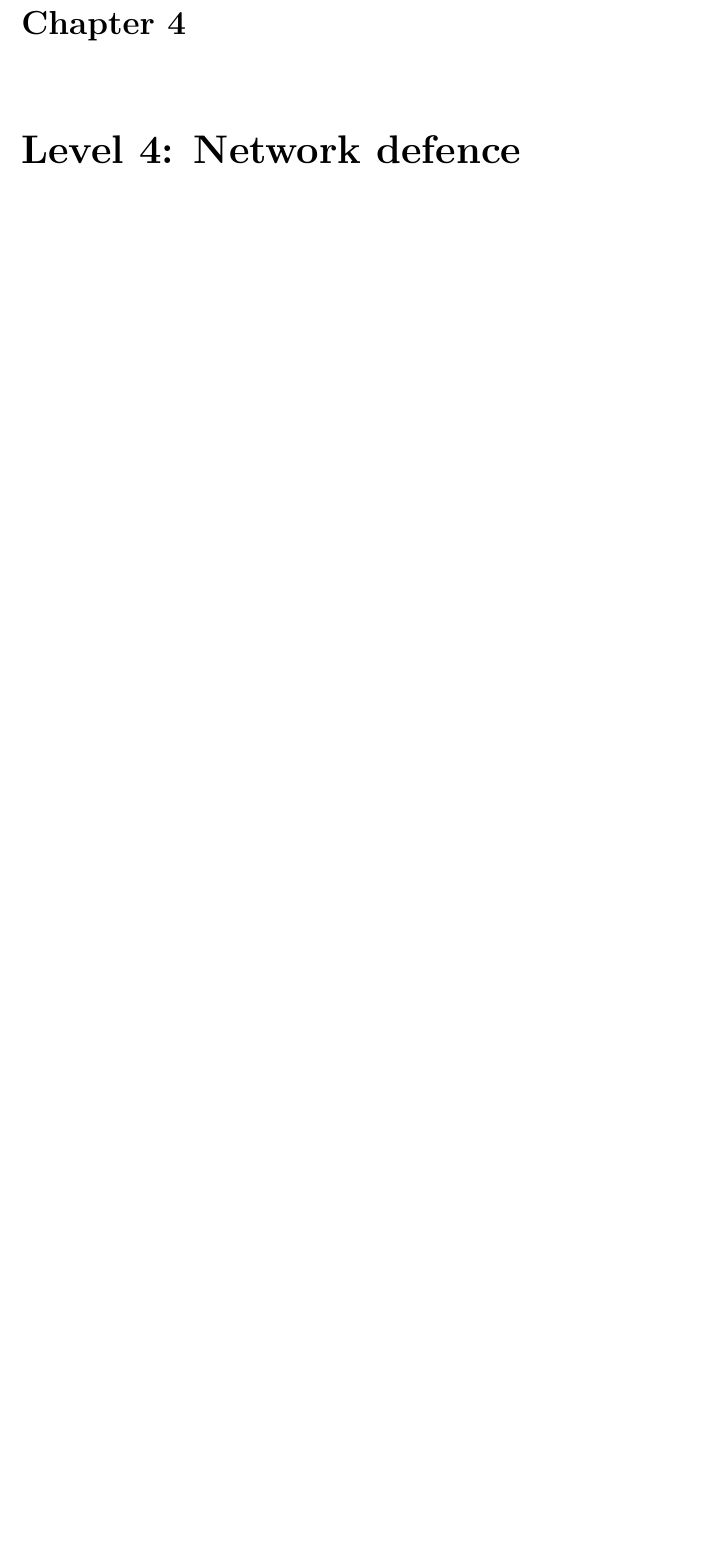
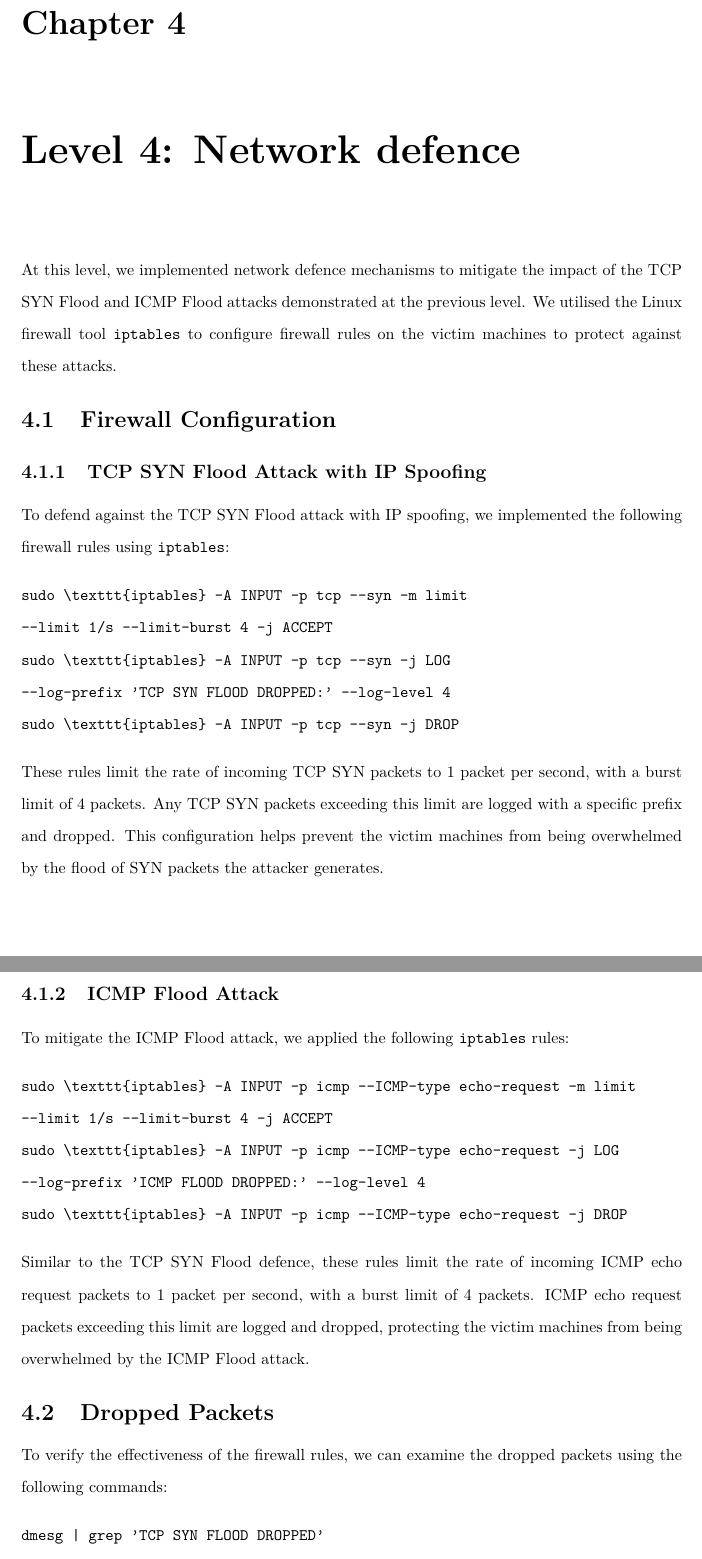
Before and after one commit to bedair81/6CCS3NSE-CW, a LaTeX document (main.tex, which reads Chapters/level4.tex): part of page 13 of 14 before the commit and two parts of pages 13 and 14 of 16 after it, the two joined at a grey line, cut so that both start at the same text, the shorter picture padded with empty space. Compiled offline with pdfLaTeX.

Commit message:
implement level4

```diff
--- a/Chapters/level4.tex
+++ b/Chapters/level4.tex
@@ -1 +1,35 @@
 \chapter{Level 4: Network defence}
+At this level, we implemented network defence mechanisms to mitigate the impact of the TCP SYN Flood and ICMP Flood attacks demonstrated at the previous level. We utilised the Linux firewall tool \texttt{iptables} to configure firewall rules on the victim machines to protect against these attacks.
+
+\section{Firewall Configuration}
+\subsection{TCP SYN Flood Attack with IP Spoofing}
+To defend against the TCP SYN Flood attack with IP spoofing, we implemented the following firewall rules using \texttt{iptables}:
+
+\begin{verbatim}
+sudo \texttt{iptables} -A INPUT -p tcp --syn -m limit
+--limit 1/s --limit-burst 4 -j ACCEPT
+sudo \texttt{iptables} -A INPUT -p tcp --syn -j LOG
+--log-prefix 'TCP SYN FLOOD DROPPED:' --log-level 4
+sudo \texttt{iptables} -A INPUT -p tcp --syn -j DROP
+\end{verbatim}
+
+These rules limit the rate of incoming TCP SYN packets to 1 packet per second, with a burst limit of 4 packets. Any TCP SYN packets exceeding this limit are logged with a specific prefix and dropped. This configuration helps prevent the victim machines from being overwhelmed by the flood of SYN packets the attacker generates.
+
+\subsection{ICMP Flood Attack}
+To mitigate the ICMP Flood attack, we applied the following \texttt{iptables} rules:
+
+\begin{verbatim}
+sudo \texttt{iptables} -A INPUT -p icmp --ICMP-type echo-request -m limit
+--limit 1/s --limit-burst 4 -j ACCEPT
+sudo \texttt{iptables} -A INPUT -p icmp --ICMP-type echo-request -j LOG
+--log-prefix 'ICMP FLOOD DROPPED:' --log-level 4
+sudo \texttt{iptables} -A INPUT -p icmp --ICMP-type echo-request -j DROP
+\end{verbatim}
+
+Similar to the TCP SYN Flood defence, these rules limit the rate of incoming ICMP echo request packets to 1 packet per second, with a burst limit of 4 packets. ICMP echo request packets exceeding this limit are logged and dropped, protecting the victim machines from being overwhelmed by the ICMP Flood attack.
+
+\section{Dropped Packets}
+To verify the effectiveness of the firewall rules, we can examine the dropped packets using the following commands:
+
+\begin{verbatim}
+dmesg | grep 'TCP SYN FLOOD DROPPED'
```
Also changed, not shown: Chapters/level4.tex (37 more changed lines), 1 other file.
